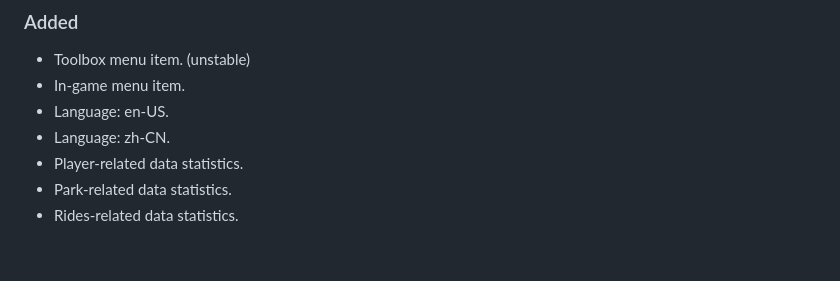
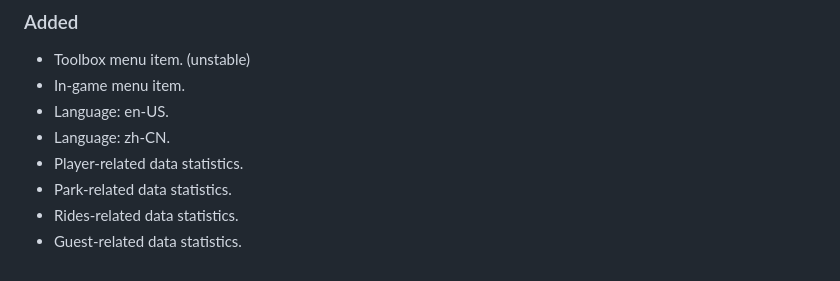
Before and after one commit to mrmagic2020/openrct2-dynamicdashboard, a Markdown page: CHANGELOG.md, the part around the change. Drawn GitHub-style.

Commit message:
update dev progress

```diff
--- a/CHANGELOG.md
+++ b/CHANGELOG.md
@@ -13,3 +13,4 @@ All notable changes to this project will be documented in this file.
 - Player-related data statistics.
 - Park-related data statistics.
 - Rides-related data statistics.
+- Guest-related data statistics.
```
Also changed, not shown: Assets/Dashboard Structure.png, 1 other file.
